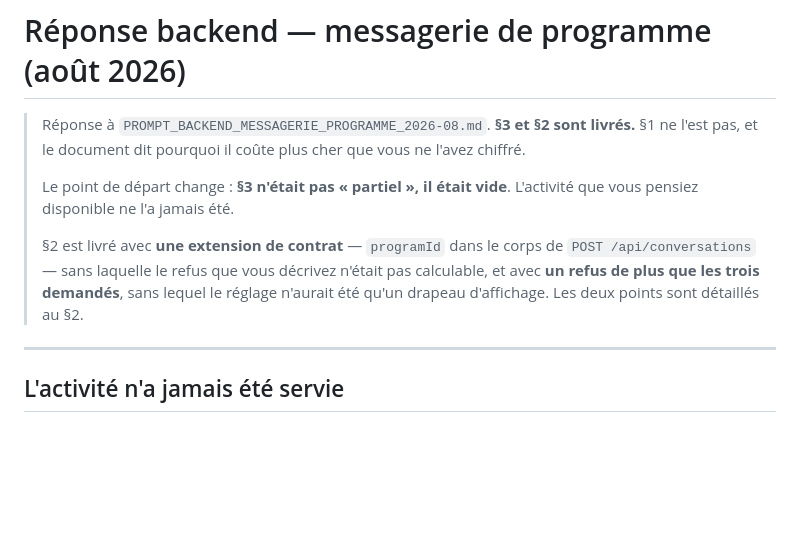
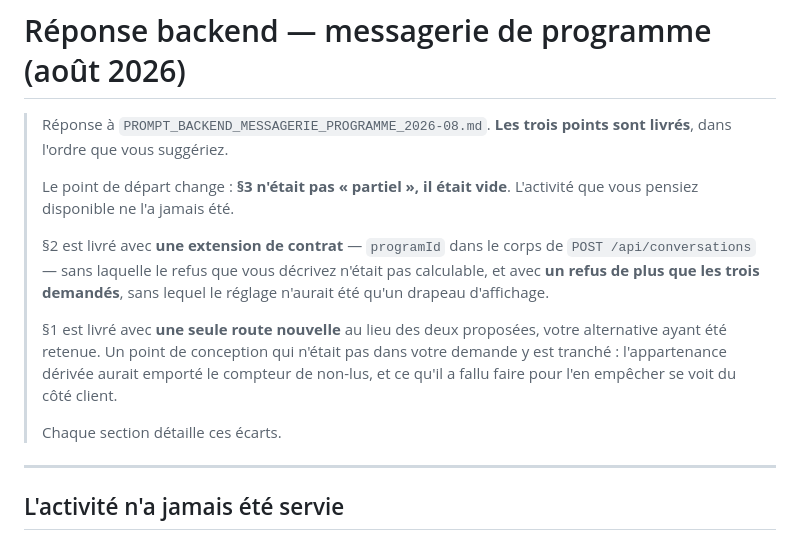
Before and after one commit to Mibrai/pair_backend, a Markdown page: docs/specs/REPONSE_BACKEND_MESSAGERIE_PROGRAMME_2026-08.md, the part around one of its changes. Rendered like a GitHub page; blank space fills up the shorter version.

```diff
--- a/docs/specs/REPONSE_BACKEND_MESSAGERIE_PROGRAMME_2026-08.md
+++ b/docs/specs/REPONSE_BACKEND_MESSAGERIE_PROGRAMME_2026-08.md
@@ -1,8 +1,7 @@
 # Réponse backend — messagerie de programme (août 2026)
 
-> Réponse à `PROMPT_BACKEND_MESSAGERIE_PROGRAMME_2026-08.md`. **§3 et §2 sont
-> livrés.** §1 ne l'est pas, et le document dit pourquoi il coûte plus cher que
-> vous ne l'avez chiffré.
+> Réponse à `PROMPT_BACKEND_MESSAGERIE_PROGRAMME_2026-08.md`. **Les trois points
+> sont livrés**, dans l'ordre que vous suggériez.
 >
 > Le point de départ change : **§3 n'était pas « partiel », il était vide**.
 > L'activité que vous pensiez disponible ne l'a jamais été.
@@ -10,8 +9,14 @@
 > §2 est livré avec **une extension de contrat** — `programId` dans le corps de
 > `POST /api/conversations` — sans laquelle le refus que vous décrivez n'était pas
 > calculable, et avec **un refus de plus que les trois demandés**, sans lequel le
-> réglage n'aurait été qu'un drapeau d'affichage. Les deux points sont détaillés
-> au §2.
+> réglage n'aurait été qu'un drapeau d'affichage.
+>
+> §1 est livré avec **une seule route nouvelle** au lieu des deux proposées, votre
+> alternative ayant été retenue. Un point de conception qui n'était pas dans votre
+> demande y est tranché : l'appartenance dérivée aurait emporté le compteur de
+> non-lus, et ce qu'il a fallu faire pour l'en empêcher se voit du côté client.
+>
+> Chaque section détaille ces écarts.
 
 ---
 
```
Also changed, not shown: other parts of docs/specs/REPONSE_BACKEND_MESSAGERIE_PROGRAMME_2026-08.md (+112 -29 lines).
